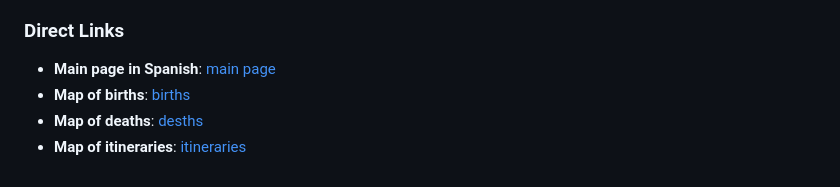
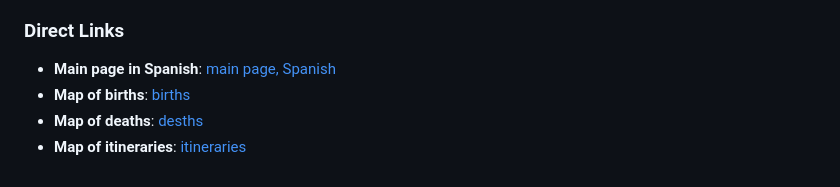
Before and after one commit to Rigonz/RAH_Heatmaps, a Markdown page: README.md, the part around the change printed below. Drawn GitHub-style.

```diff
--- a/README.md
+++ b/README.md
@@ -24,7 +24,7 @@ The animation has just the right speed on my computer, but when converting it to
 There is no major problem in tracing the geovital itinerary of each biography - except that there are too many to generate the map online in real time; it remains to be reviewed.)
 
 ### Direct Links
-- **Main page in Spanish**: [main page](https://rigonz.github.io/RAH_Heatmaps/)
+- **Main page in Spanish**: [main page, Spanish](https://rigonz.github.io/RAH_Heatmaps/)
 - **Map of births**: [births](https://htmlpreview.github.io/?https://github.com/Rigonz/RAH_Heatmaps/blob/main/docs/200%20rah_heatmap%20R0%20BI.html)
 - **Map of deaths**: [desths](https://htmlpreview.github.io/?https://github.com/Rigonz/RAH_Heatmaps/blob/main/docs/200%20rah_heatmap%20R0%20DE.html)
 - **Map of itineraries**: [itineraries](https://htmlpreview.github.io/?https://github.com/Rigonz/RAH_Heatmaps/blob/main/docs/200%20rah_heatmap%20R0%20IT.html)
```
Also changed, not shown: other parts of README.md (+1 -1 lines).
